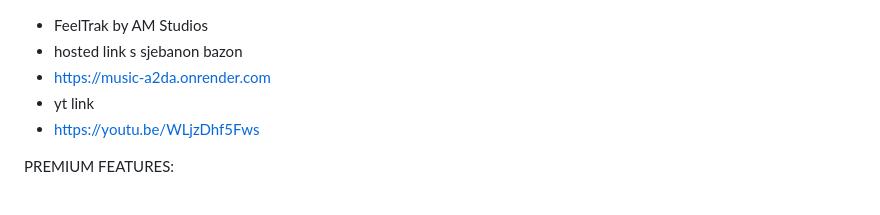
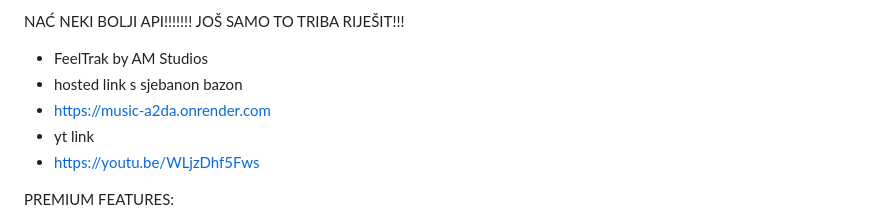
Before and after one commit to AntonioLabinjan/FeelTrak, a Markdown page: README.md, the part around the change. Rendered like a GitHub page.

```diff
--- a/README.md
+++ b/README.md
@@ -1,3 +1,6 @@
+NAĆ NEKI BOLJI API!!!!!!! JOŠ SAMO TO TRIBA RIJEŠIT!!!
+
+
 * FeelTrak by AM Studios
 * hosted link s sjebanon bazon
 * https://music-a2da.onrender.com
```
